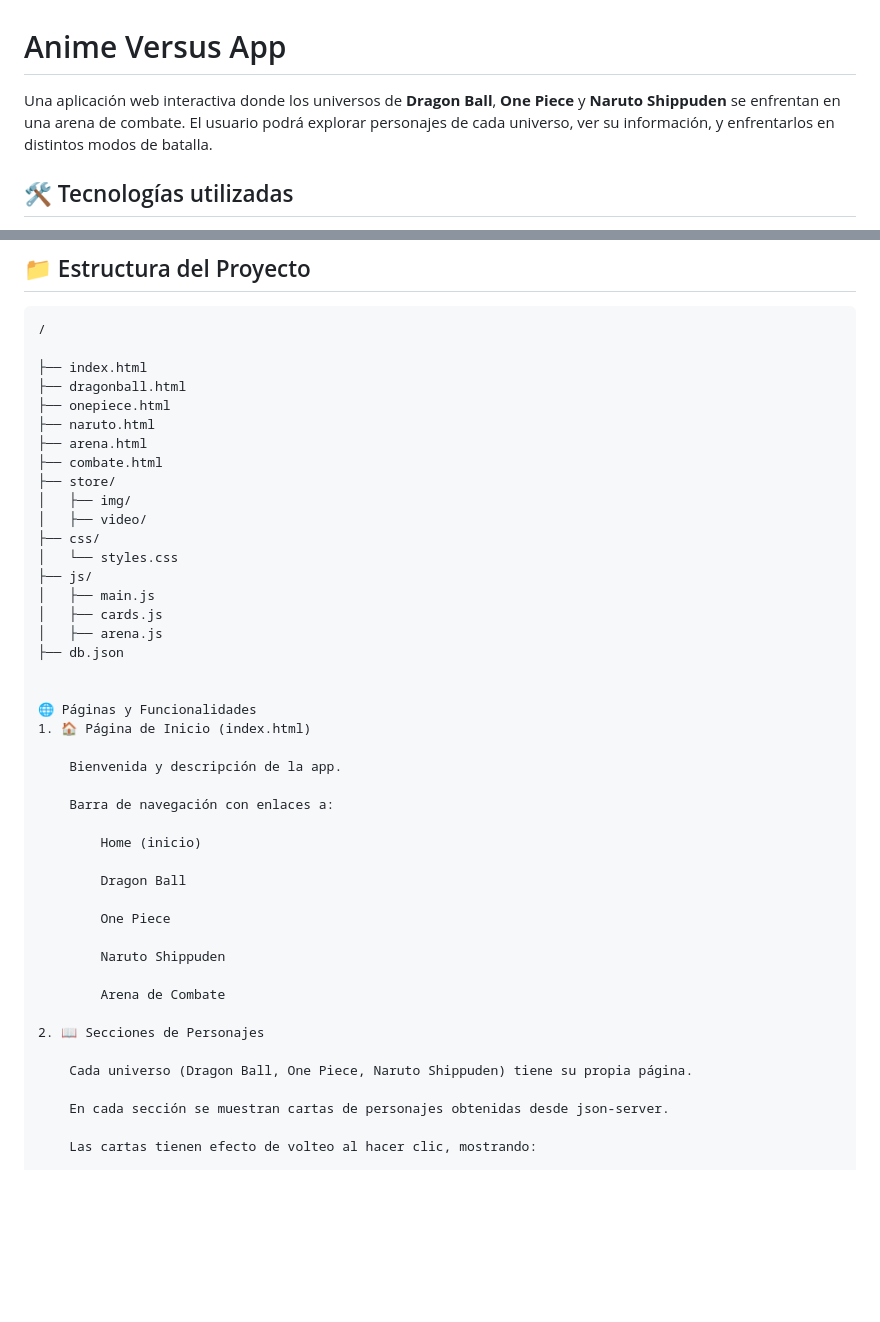
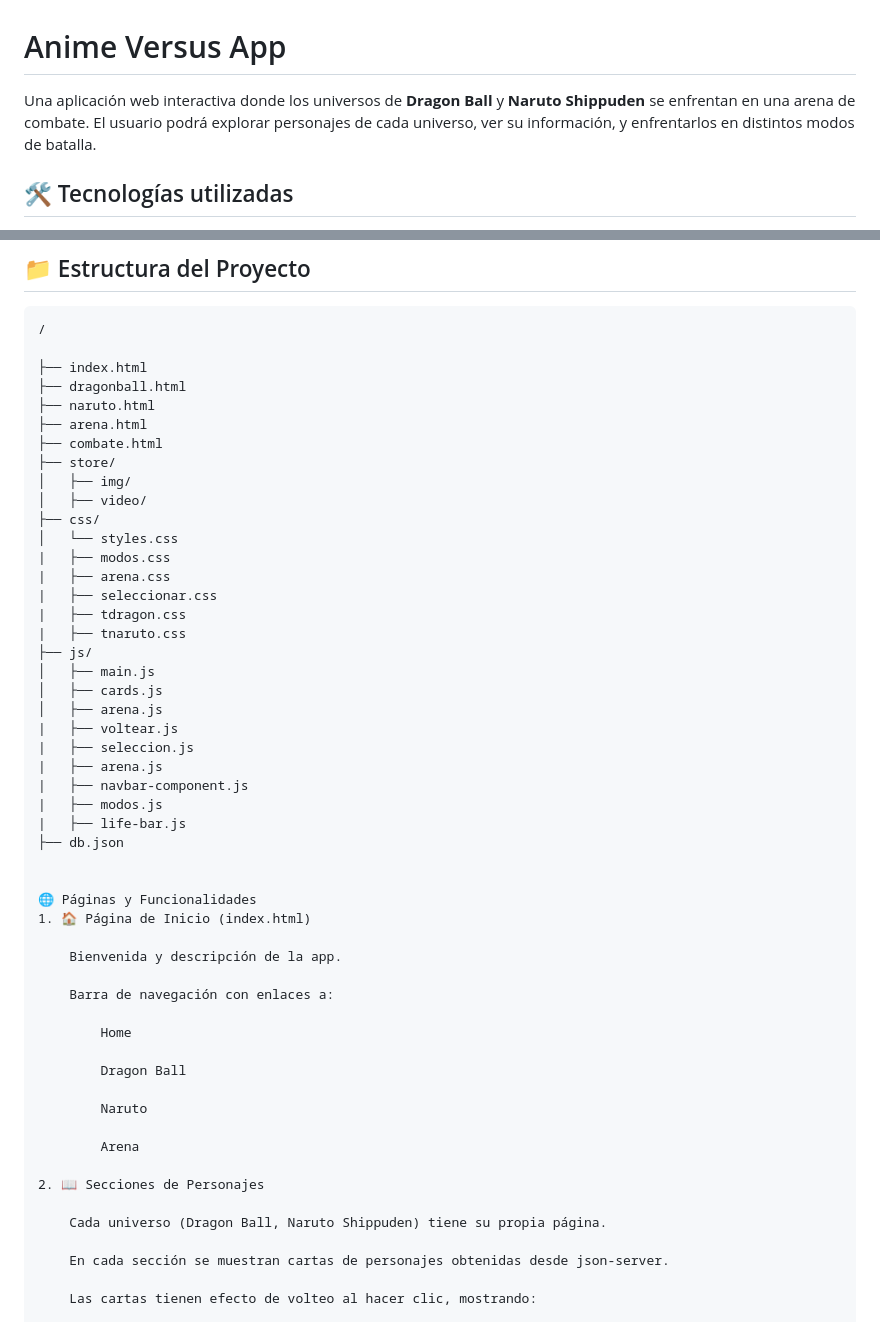
Before and after one commit to jmcc-137/Versus_anime, a Markdown page: README.md, 2 parts joined by grey strips. Drawn GitHub-style; blank space fills up the shorter version.

```diff
--- a/README.md
+++ b/README.md
@@ -1,6 +1,6 @@
 # Anime Versus App
 
-Una aplicación web interactiva donde los universos de **Dragon Ball**, **One Piece** y **Naruto Shippuden** se enfrentan en una arena de combate. El usuario podrá explorar personajes de cada universo, ver su información, y enfrentarlos en distintos modos de batalla.
+Una aplicación web interactiva donde los universos de **Dragon Ball** y **Naruto Shippuden** se enfrentan en una arena de combate. El usuario podrá explorar personajes de cada universo, ver su información, y enfrentarlos en distintos modos de batalla.
 
 ## 🛠 Tecnologías utilizadas
 
@@ -18,7 +18,6 @@ Una aplicación web interactiva donde los universos de **Dragon Ball**, **One Pi
 
 ├── index.html
 ├── dragonball.html
-├── onepiece.html
 ├── naruto.html
 ├── arena.html
 ├── combate.html
@@ -27,10 +26,21 @@ Una aplicación web interactiva donde los universos de **Dragon Ball**, **One Pi
 │   ├── video/
 ├── css/
 │   └── styles.css
+|   ├── modos.css
+|   ├── arena.css
+|   ├── seleccionar.css
+|   ├── tdragon.css
+|   ├── tnaruto.css
 ├── js/
 │   ├── main.js
 │   ├── cards.js
 │   ├── arena.js
+|   ├── voltear.js
+|   ├── seleccion.js
+|   ├── arena.js
+|   ├── navbar-component.js
+|   ├── modos.js
+|   ├── life-bar.js
 ├── db.json
 
 
@@ -41,19 +51,17 @@ Una aplicación web interactiva donde los universos de **Dragon Ball**, **One Pi
 
     Barra de navegación con enlaces a:
 
-        Home (inicio)
+        Home
 
         Dragon Ball
 
-        One Piece
+        Naruto
 
-        Naruto Shippuden
-
-        Arena de Combate
+        Arena
 
 2. 📖 Secciones de Personajes
 
-    Cada universo (Dragon Ball, One Piece, Naruto Shippuden) tiene su propia página.
+    Cada universo (Dragon Ball, Naruto Shippuden) tiene su propia página.
 
     En cada sección se muestran cartas de personajes obtenidas desde json-server.
 
```
